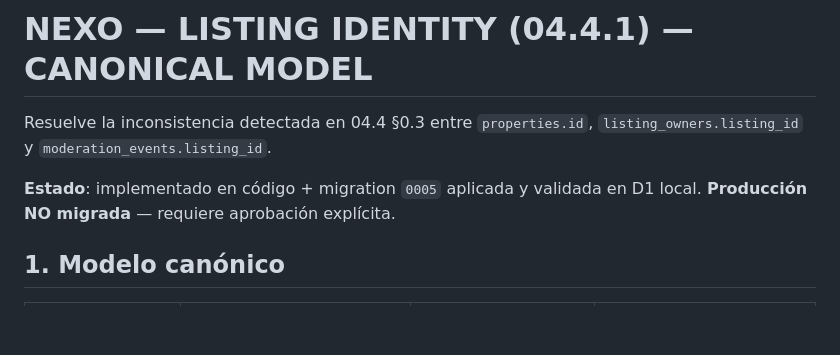
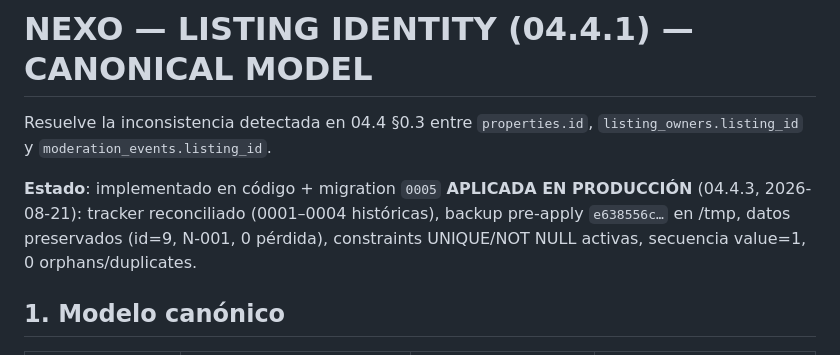
Before and after one commit to luisangelfigueredo02-hash/nexo-inmobiliaria, a Markdown page: LISTING-IDENTITY.md, the part around the change. Rendered like a GitHub page; blank space fills up the shorter version.

Commit message:
docs(identity): record production migration 0005 applied (04.4.3)
Estado operativo: tracker reconciliado (0001-0005), backup e638556c,
datos preservados, constraints activas. Sin cambios de runtime.

Co-authored-by: openhands <openhands@all-hands.dev>

```diff
--- a/LISTING-IDENTITY.md
+++ b/LISTING-IDENTITY.md
@@ -3,8 +3,10 @@
 Resuelve la inconsistencia detectada en 04.4 §0.3 entre `properties.id`,
 `listing_owners.listing_id` y `moderation_events.listing_id`.
 
-**Estado**: implementado en código + migration `0005` aplicada y validada en
-D1 local. **Producción NO migrada** — requiere aprobación explícita.
+**Estado**: implementado en código + migration `0005` **APLICADA EN PRODUCCIÓN**
+(04.4.3, 2026-08-21): tracker reconciliado (0001–0004 históricas), backup
+pre-apply `e638556c…` en /tmp, datos preservados (id=9, N-001, 0 pérdida),
+constraints UNIQUE/NOT NULL activas, secuencia value=1, 0 orphans/duplicates.
 
 ## 1. Modelo canónico
 
```
Also changed, not shown: AGENTS.md (+1 -1 lines).
